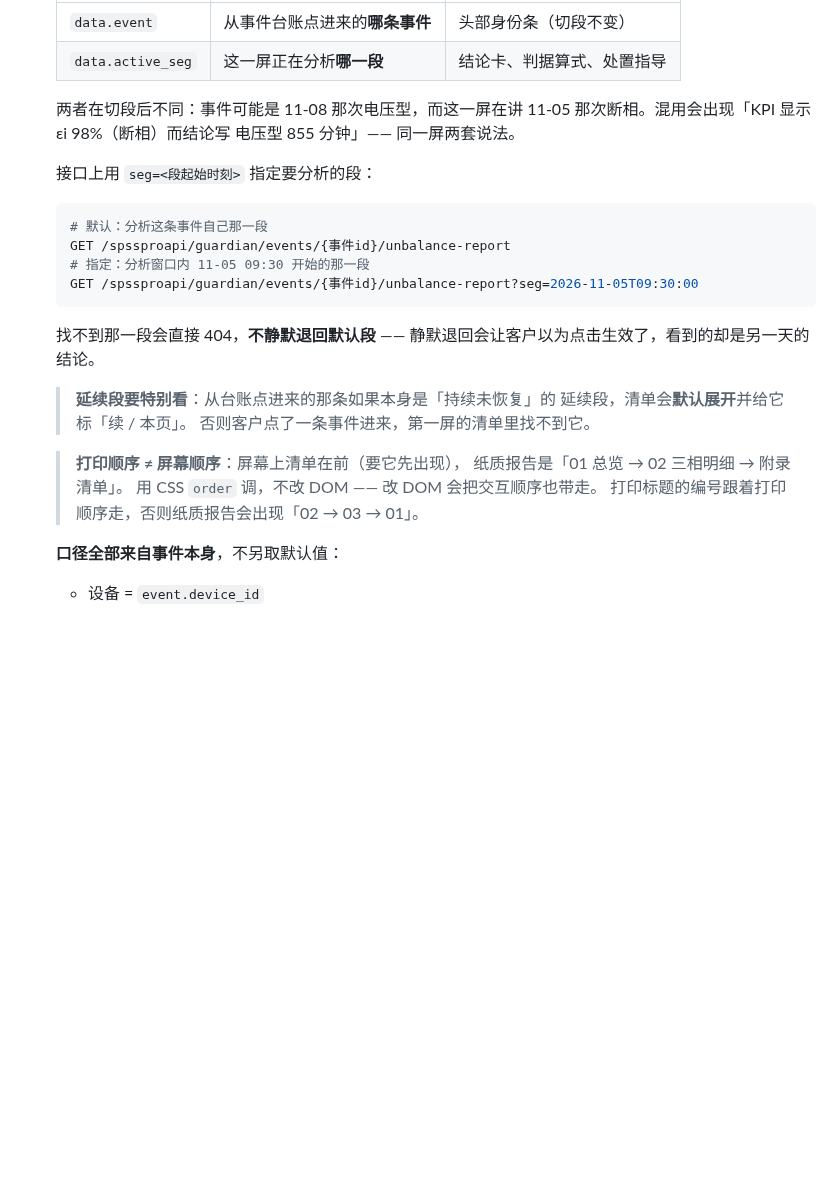
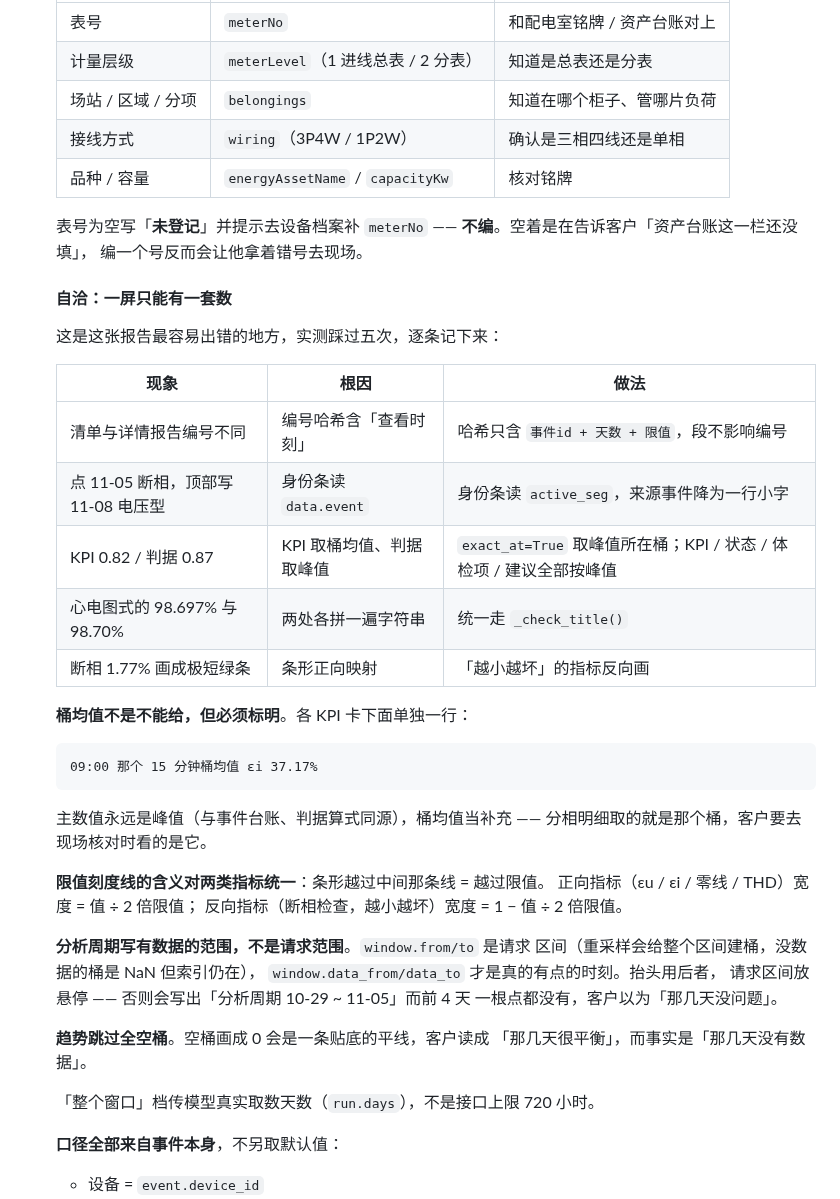
Before and after one commit to cuijinlong/guard_help, a Markdown page: content/admin/02-deploy.md, the part around one of its changes. GitHub-like rendering; blank space fills up the shorter version.

````diff
--- a/content/admin/02-deploy.md
+++ b/content/admin/02-deploy.md
@@ -2128,31 +2164,49 @@ fingerprint / evidence(JSON) / run_at / run_id / resolved_at
    | --- | --- | --- |
-   | `data.event` | 从事件台账点进来的**哪条事件** | 头部身份条（切段不变） |
-   | `data.active_seg` | 这一屏正在分析**哪一段** | 结论卡、判据算式、处置指导 |
-
-   两者在切段后不同：事件可能是 11-08 那次电压型，而这一屏在讲
-   11-05 那次断相。混用会出现「KPI 显示 εi 98%（断相）而结论写
-   电压型 855 分钟」—— 同一屏两套说法。
-
-   接口上用 `seg=<段起始时刻>` 指定要分析的段：
-
-   ```bash
-   # 默认：分析这条事件自己那一段
-   GET /spssproapi/guardian/events/{事件id}/unbalance-report
-   # 指定：分析窗口内 11-05 09:30 开始的那一段
-   GET /spssproapi/guardian/events/{事件id}/unbalance-report?seg=2026-11-05T09:30:00
+   | 表号 | `meterNo` | 和配电室铭牌 / 资产台账对上 |
+   | 计量层级 | `meterLevel`（1 进线总表 / 2 分表） | 知道是总表还是分表 |
+   | 场站 / 区域 / 分项 | `belongings` | 知道在哪个柜子、管哪片负荷 |
+   | 接线方式 | `wiring`（3P4W / 1P2W） | 确认是三相四线还是单相 |
+   | 品种 / 容量 | `energyAssetName` / `capacityKw` | 核对铭牌 |
+
+   表号为空写「**未登记**」并提示去设备档案补 `meterNo` ——
+   **不编**。空着是在告诉客户「资产台账这一栏还没填」，
+   编一个号反而会让他拿着错号去现场。
+
+   #### 自洽：一屏只能有一套数
+
+   这是这张报告最容易出错的地方，实测踩过五次，逐条记下来：
+
+   | 现象 | 根因 | 做法 |
+   | --- | --- | --- |
+   | 清单与详情报告编号不同 | 编号哈希含「查看时刻」 | 哈希只含 `事件id + 天数 + 限值`，段不影响编号 |
+   | 点 11-05 断相，顶部写 11-08 电压型 | 身份条读 `data.event` | 身份条读 `active_seg`，来源事件降为一行小字 |
+   | KPI 0.82 / 判据 0.87 | KPI 取桶均值、判据取峰值 | `exact_at=True` 取峰值所在桶；KPI / 状态 / 体检项 / 建议全部按峰值 |
+   | 心电图式的 98.697% 与 98.70% | 两处各拼一遍字符串 | 统一走 `_check_title()` |
+   | 断相 1.77% 画成极短绿条 | 条形正向映射 | 「越小越坏」的指标反向画 |
+
+   **桶均值不是不能给，但必须标明**。各 KPI 卡下面单独一行：
+
    ```
-
-   找不到那一段会直接 404，**不静默退回默认段** ——
-   静默退回会让客户以为点击生效了，看到的却是另一天的结论。
-
-   > **延续段要特别看**：从台账点进来的那条如果本身是「持续未恢复」的
-   > 延续段，清单会**默认展开**并给它标「续 / 本页」。
-   > 否则客户点了一条事件进来，第一屏的清单里找不到它。
-
-   > **打印顺序 ≠ 屏幕顺序**：屏幕上清单在前（要它先出现），
-   > 纸质报告是「01 总览 → 02 三相明细 → 附录 清单」。
-   > 用 CSS `order` 调，不改 DOM —— 改 DOM 会把交互顺序也带走。
-   > 打印标题的编号跟着打印顺序走，否则纸质报告会出现「02 → 03 → 01」。
+   09:00 那个 15 分钟桶均值 εi 37.17%
+   ```
+
+   主数值永远是峰值（与事件台账、判据算式同源），桶均值当补充 ——
+   分相明细取的就是那个桶，客户要去现场核对时看的是它。
+
+   **限值刻度线的含义对两类指标统一**：条形越过中间那条线 = 越过限值。
+   正向指标（εu / εi / 零线 / THD）宽度 = 值 ÷ 2 倍限值；
+   反向指标（断相检查，越小越坏）宽度 = 1 − 值 ÷ 2 倍限值。
+
+   **分析周期写有数据的范围，不是请求范围**。`window.from/to` 是请求
+   区间（重采样会给整个区间建桶，没数据的桶是 NaN 但索引仍在），
+   `window.data_from/data_to` 才是真的有点的时刻。抬头用后者，
+   请求区间放悬停 —— 否则会写出「分析周期 10-29 ~ 11-05」而前 4 天
+   一根点都没有，客户以为「那几天没问题」。
+
+   **趋势跳过全空桶**。空桶画成 0 会是一条贴底的平线，客户读成
+   「那几天很平衡」，而事实是「那几天没有数据」。
+
+   「整个窗口」档传模型真实取数天数（`run.days`），不是接口上限 720 小时。
 
    **口径全部来自事件本身**，不另取默认值：
 
````
Also changed, not shown: other parts of content/admin/02-deploy.md (+60 -24 lines).
